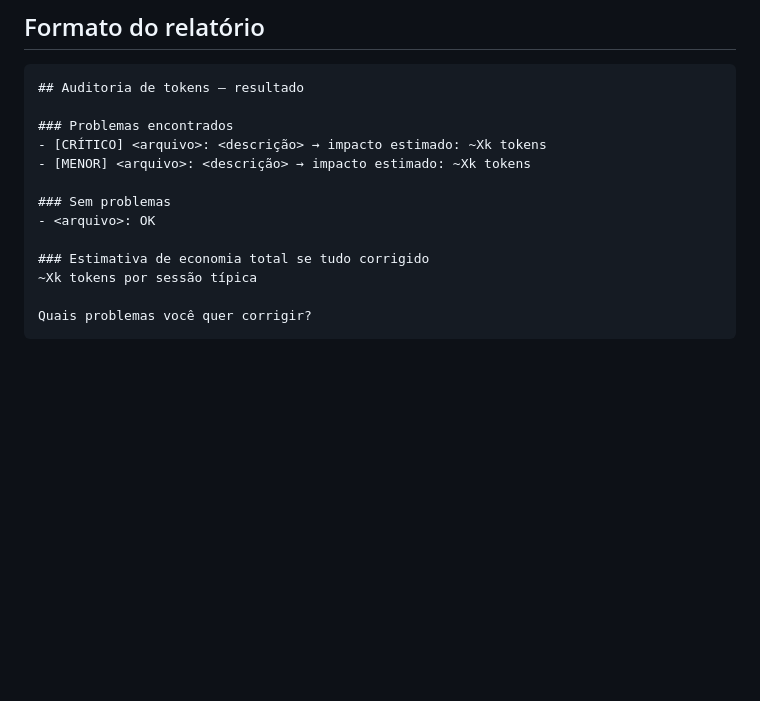
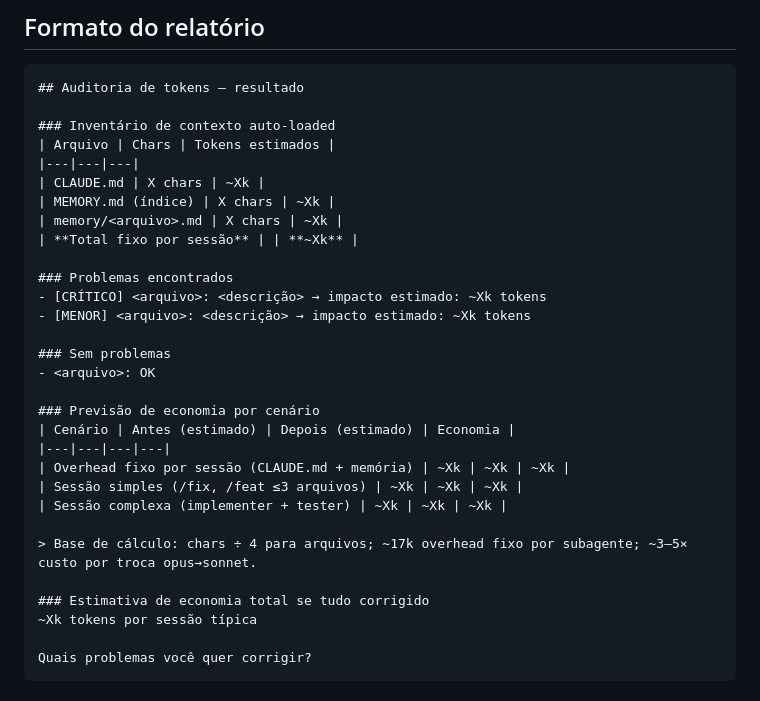
Before and after one commit to edilsonvilarinho/claude-usage-monitor, a Markdown page: .claude/commands/otimizacao-token.md, the part around one of its changes. GitHub-like rendering; blank space fills up the shorter version.

````diff
--- a/.claude/commands/otimizacao-token.md
+++ b/.claude/commands/otimizacao-token.md
@@ -53,6 +62,14 @@ O histórico completo das otimizações já aplicadas neste projeto está em `.c
 ```
 ## Auditoria de tokens — resultado
 
+### Inventário de contexto auto-loaded
+| Arquivo | Chars | Tokens estimados |
+|---|---|---|
+| CLAUDE.md | X chars | ~Xk |
+| MEMORY.md (índice) | X chars | ~Xk |
+| memory/<arquivo>.md | X chars | ~Xk |
+| **Total fixo por sessão** | | **~Xk** |
+
 ### Problemas encontrados
 - [CRÍTICO] <arquivo>: <descrição> → impacto estimado: ~Xk tokens
 - [MENOR] <arquivo>: <descrição> → impacto estimado: ~Xk tokens
@@ -60,6 +77,15 @@ O histórico completo das otimizações já aplicadas neste projeto está em `.c
 ### Sem problemas
 - <arquivo>: OK
 
+### Previsão de economia por cenário
+| Cenário | Antes (estimado) | Depois (estimado) | Economia |
+|---|---|---|---|
+| Overhead fixo por sessão (CLAUDE.md + memória) | ~Xk | ~Xk | ~Xk |
+| Sessão simples (/fix, /feat ≤3 arquivos) | ~Xk | ~Xk | ~Xk |
+| Sessão complexa (implementer + tester) | ~Xk | ~Xk | ~Xk |
+
+> Base de cálculo: chars ÷ 4 para arquivos; ~17k overhead fixo por subagente; ~3–5× custo por troca opus→sonnet.
+
 ### Estimativa de economia total se tudo corrigido
 ~Xk tokens por sessão típica
 
````
Also changed, not shown: other parts of .claude/commands/otimizacao-token.md (+21 -12 lines).
